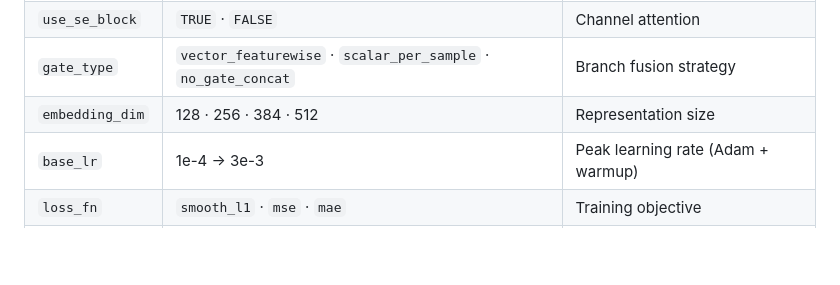
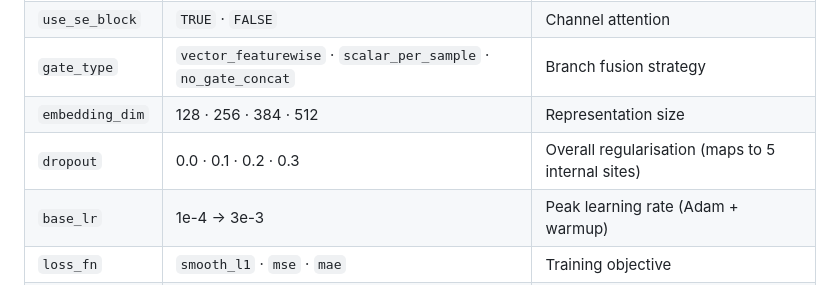
Before and after one commit to moquedace/soilcnn, a Markdown page: README.md, the part around the change. Rendered like a GitHub page; blank space fills up the shorter version.

```diff
--- a/README.md
+++ b/README.md
@@ -153,6 +153,7 @@ The table below summarises the search space. See [`docs/tuning_guide.md`](docs/t
 | `use_se_block` | `TRUE` · `FALSE` | Channel attention |
 | `gate_type` | `vector_featurewise` · `scalar_per_sample` · `no_gate_concat` | Branch fusion strategy |
 | `embedding_dim` | 128 · 256 · 384 · 512 | Representation size |
+| `dropout` | 0.0 · 0.1 · 0.2 · 0.3 | Overall regularisation (maps to 5 internal sites) |
 | `base_lr` | 1e-4 → 3e-3 | Peak learning rate (Adam + warmup) |
 | `loss_fn` | `smooth_l1` · `mse` · `mae` | Training objective |
 | `weight_decay` | 0 → 1e-3 | L2 regularisation |
```
Also changed, not shown: docs/tuning_guide.md (+19 -39 lines).
